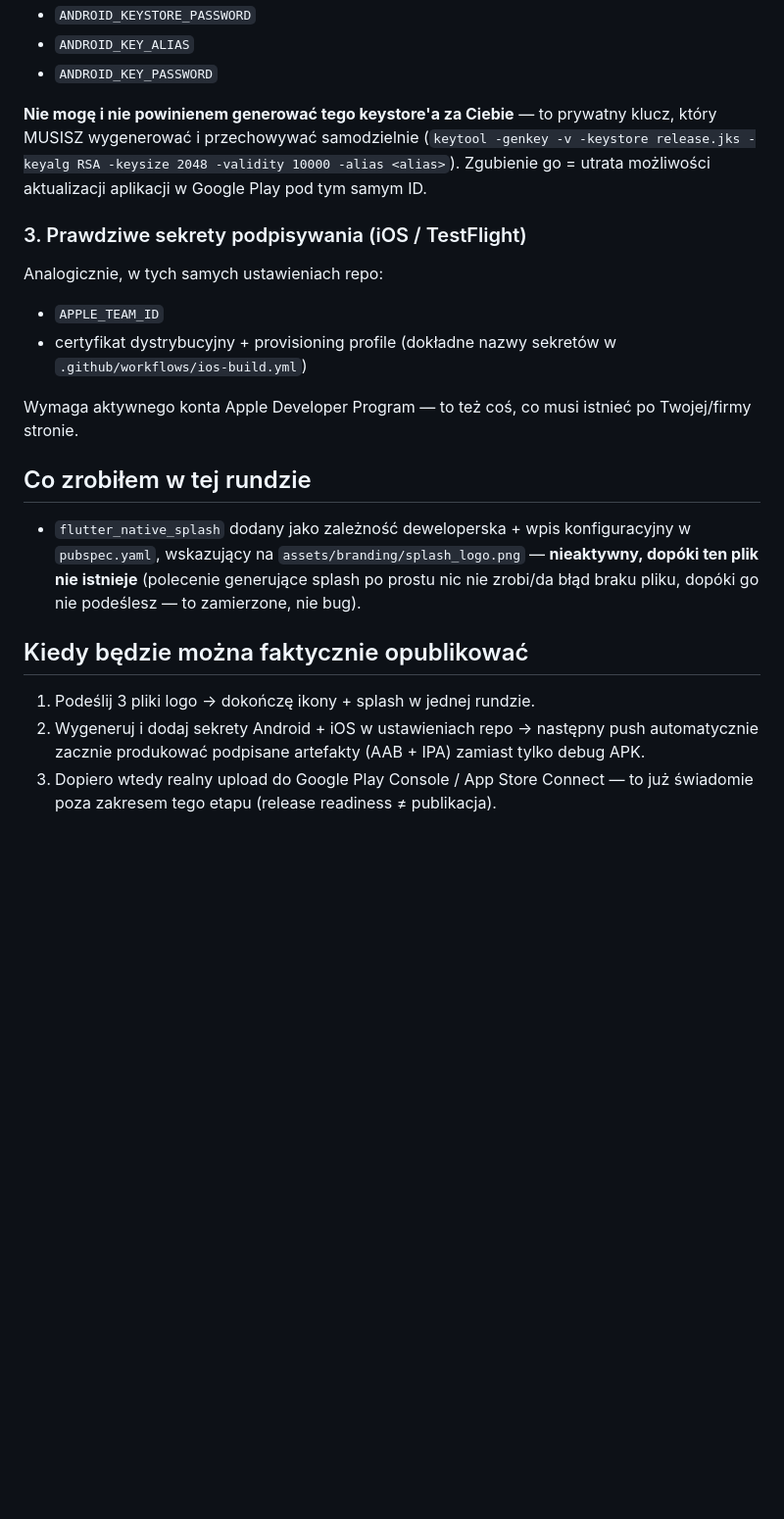
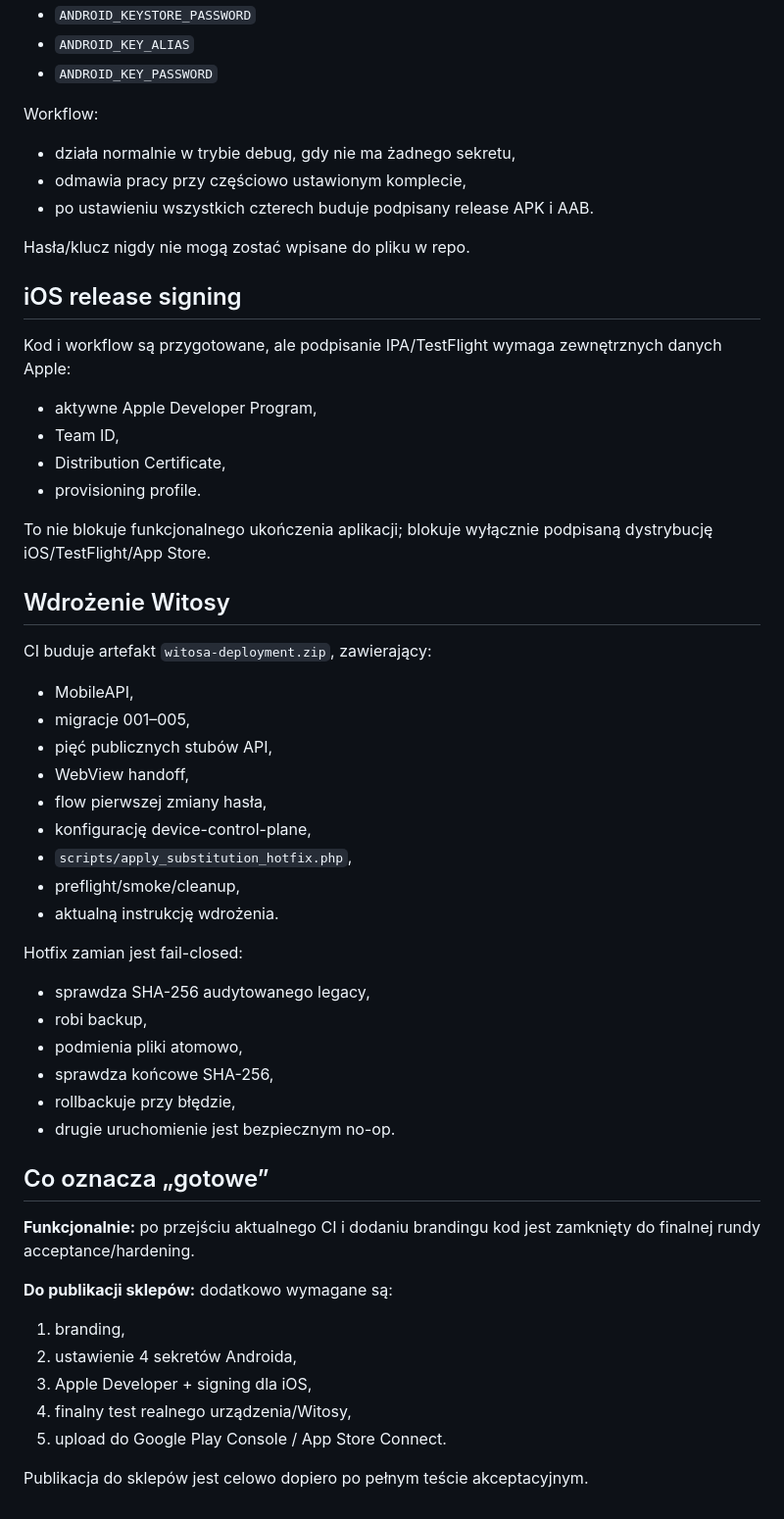
Before and after one commit to doniniks2004-hue/MinistrantManager, a Markdown page: docs/RELEASE-READINESS.md, the part around one of its changes. Shown at 98% size. Drawn GitHub-style; blank space fills up the shorter version.

```diff
--- a/docs/RELEASE-READINESS.md
+++ b/docs/RELEASE-READINESS.md
@@ -40,36 +65,56 @@ and variables → Actions** tego repo:
 - `ANDROID_KEY_ALIAS`
 - `ANDROID_KEY_PASSWORD`
 
-**Nie mogę i nie powinienem generować tego keystore'a za Ciebie** — to
-prywatny klucz, który MUSISZ wygenerować i przechowywać samodzielnie
-(`keytool -genkey -v -keystore release.jks -keyalg RSA -keysize 2048
--validity 10000 -alias <alias>`). Zgubienie go = utrata możliwości
-aktualizacji aplikacji w Google Play pod tym samym ID.
+Workflow:
+- działa normalnie w trybie debug, gdy nie ma żadnego sekretu,
+- odmawia pracy przy częściowo ustawionym komplecie,
+- po ustawieniu wszystkich czterech buduje podpisany release APK i AAB.
 
-### 3. Prawdziwe sekrety podpisywania (iOS / TestFlight)
+Hasła/klucz nigdy nie mogą zostać wpisane do pliku w repo.
 
-Analogicznie, w tych samych ustawieniach repo:
-- `APPLE_TEAM_ID`
-- certyfikat dystrybucyjny + provisioning profile (dokładne nazwy
-  sekretów w `.github/workflows/ios-build.yml`)
+## iOS release signing
 
-Wymaga aktywnego konta Apple Developer Program — to też coś, co musi
-istnieć po Twojej/firmy stronie.
+Kod i workflow są przygotowane, ale podpisanie IPA/TestFlight wymaga
+zewnętrznych danych Apple:
+- aktywne Apple Developer Program,
+- Team ID,
+- Distribution Certificate,
+- provisioning profile.
 
-## Co zrobiłem w tej rundzie
+To nie blokuje funkcjonalnego ukończenia aplikacji; blokuje wyłącznie
+podpisaną dystrybucję iOS/TestFlight/App Store.
 
-- `flutter_native_splash` dodany jako zależność deweloperska + wpis
-  konfiguracyjny w `pubspec.yaml`, wskazujący na
-  `assets/branding/splash_logo.png` — **nieaktywny, dopóki ten plik nie
-  istnieje** (polecenie generujące splash po prostu nic nie zrobi/da
-  błąd braku pliku, dopóki go nie podeślesz — to zamierzone, nie bug).
+## Wdrożenie Witosy
 
-## Kiedy będzie można faktycznie opublikować
+CI buduje artefakt `witosa-deployment.zip`, zawierający:
+- MobileAPI,
+- migracje 001–005,
+- pięć publicznych stubów API,
+- WebView handoff,
+- flow pierwszej zmiany hasła,
+- konfigurację device-control-plane,
+- `scripts/apply_substitution_hotfix.php`,
+- preflight/smoke/cleanup,
+- aktualną instrukcję wdrożenia.
 
-1. Podeślij 3 pliki logo → dokończę ikony + splash w jednej rundzie.
-2. Wygeneruj i dodaj sekrety Android + iOS w ustawieniach repo → następny
-   push automatycznie zacznie produkować podpisane artefakty (AAB + IPA)
-   zamiast tylko debug APK.
-3. Dopiero wtedy realny upload do Google Play Console / App Store
-   Connect — to już świadomie poza zakresem tego etapu (release
-   readiness ≠ publikacja).
+Hotfix zamian jest fail-closed:
+- sprawdza SHA-256 audytowanego legacy,
+- robi backup,
+- podmienia pliki atomowo,
+- sprawdza końcowe SHA-256,
+- rollbackuje przy błędzie,
+- drugie uruchomienie jest bezpiecznym no-op.
+
+## Co oznacza „gotowe”
+
+**Funkcjonalnie:** po przejściu aktualnego CI i dodaniu brandingu kod jest
+zamknięty do finalnej rundy acceptance/hardening.
+
+**Do publikacji sklepów:** dodatkowo wymagane są:
+1. branding,
+2. ustawienie 4 sekretów Androida,
+3. Apple Developer + signing dla iOS,
+4. finalny test realnego urządzenia/Witosy,
+5. upload do Google Play Console / App Store Connect.
+
+Publikacja do sklepów jest celowo dopiero po pełnym teście akceptacyjnym.
```
Also changed, not shown: other parts of docs/RELEASE-READINESS.md (+54 -29 lines).
